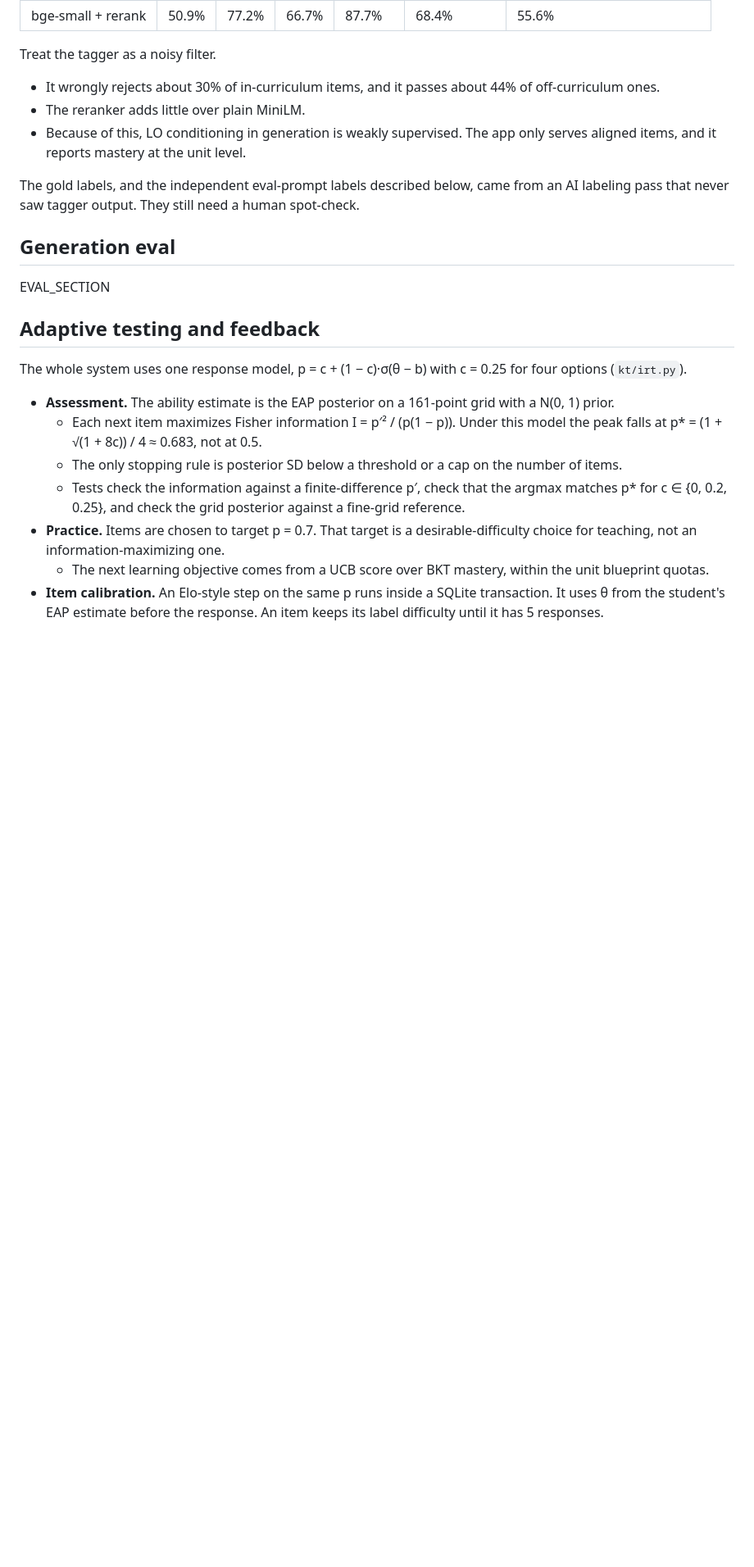
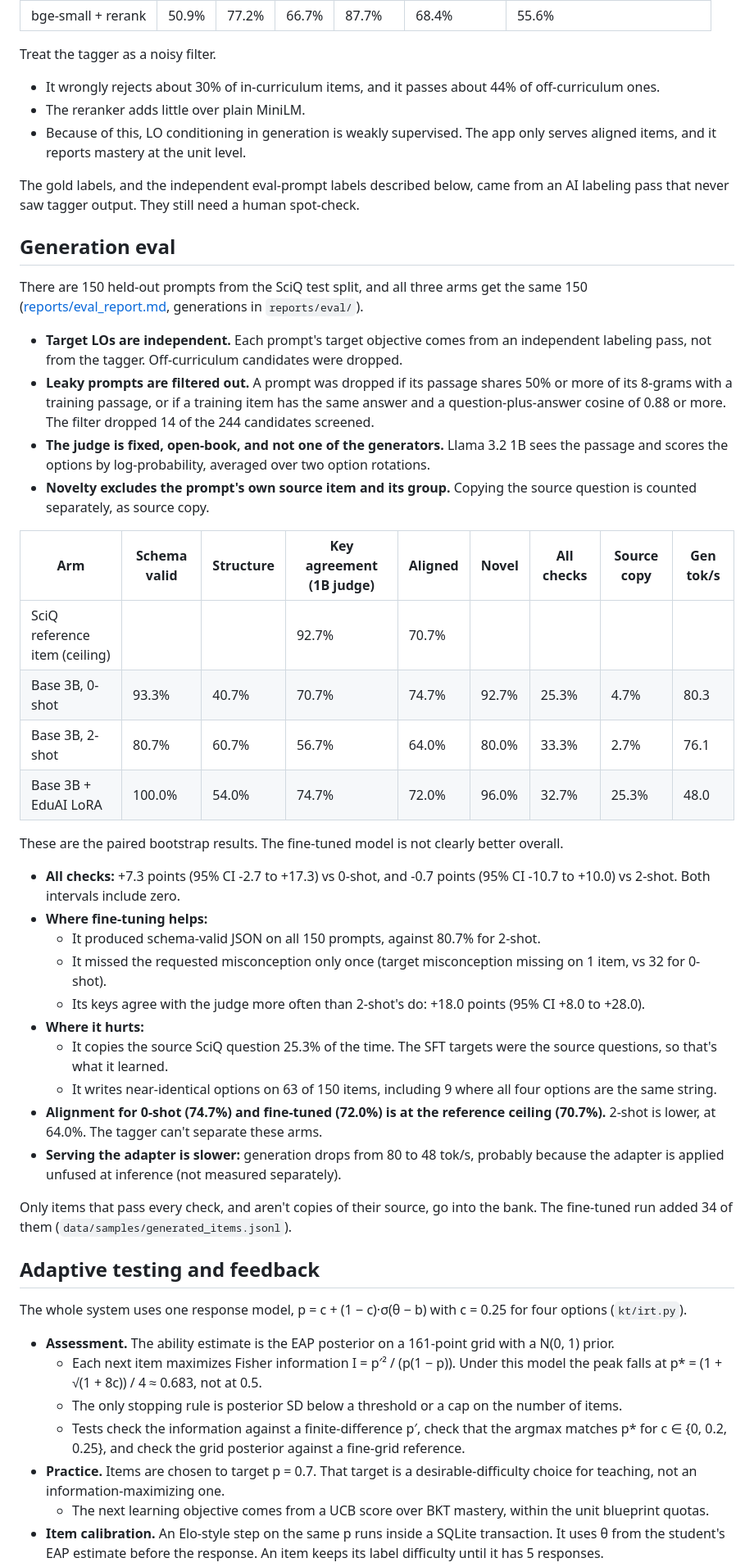
Before and after one commit to krishmdev/eduai, a Markdown page: README.md, the part around one of its changes. Shown at 82% size. GitHub-like rendering; blank space fills up the shorter version.

Commit message:
readme: eval results

```diff
--- a/README.md
+++ b/README.md
@@ -155,7 +155,34 @@ labeling pass that never saw tagger output. They still need a human spot-check.
 
 ## Generation eval
 
-EVAL_SECTION
+There are 150 held-out prompts from the SciQ test split, and all three arms get the same 150 ([reports/eval_report.md](reports/eval_report.md), generations in `reports/eval/`).
+
+- **Target LOs are independent.** Each prompt's target objective comes from an independent labeling pass, not from the tagger. Off-curriculum candidates were dropped.
+- **Leaky prompts are filtered out.** A prompt was dropped if its passage shares 50% or more of its 8-grams with a training passage, or if a training item has the same answer and a question-plus-answer cosine of 0.88 or more. The filter dropped 14 of the 244 candidates screened.
+- **The judge is fixed, open-book, and not one of the generators.** Llama 3.2 1B sees the passage and scores the options by log-probability, averaged over two option rotations.
+- **Novelty excludes the prompt's own source item and its group.** Copying the source question is counted separately, as source copy.
+
+| Arm | Schema valid | Structure | Key agreement (1B judge) | Aligned | Novel | All checks | Source copy | Gen tok/s |
+|---|---|---|---|---|---|---|---|---|
+| SciQ reference item (ceiling) | | | 92.7% | 70.7% | | | | |
+| Base 3B, 0-shot | 93.3% | 40.7% | 70.7% | 74.7% | 92.7% | 25.3% | 4.7% | 80.3 |
+| Base 3B, 2-shot | 80.7% | 60.7% | 56.7% | 64.0% | 80.0% | 33.3% | 2.7% | 76.1 |
+| Base 3B + EduAI LoRA | 100.0% | 54.0% | 74.7% | 72.0% | 96.0% | 32.7% | 25.3% | 48.0 |
+
+These are the paired bootstrap results. The fine-tuned model is not clearly better overall.
+
+- **All checks:** +7.3 points (95% CI -2.7 to +17.3) vs 0-shot, and -0.7 points (95% CI -10.7 to +10.0) vs 2-shot. Both intervals include zero.
+- **Where fine-tuning helps:**
+  - It produced schema-valid JSON on all 150 prompts, against 80.7% for 2-shot.
+  - It missed the requested misconception only once (target misconception missing on 1 item, vs 32 for 0-shot).
+  - Its keys agree with the judge more often than 2-shot's do: +18.0 points (95% CI +8.0 to +28.0).
+- **Where it hurts:**
+  - It copies the source SciQ question 25.3% of the time. The SFT targets were the source questions, so that's what it learned.
+  - It writes near-identical options on 63 of 150 items, including 9 where all four options are the same string.
+- **Alignment for 0-shot (74.7%) and fine-tuned (72.0%) is at the reference ceiling (70.7%).** 2-shot is lower, at 64.0%. The tagger can't separate these arms.
+- **Serving the adapter is slower:** generation drops from 80 to 48 tok/s, probably because the adapter is applied unfused at inference (not measured separately).
+
+Only items that pass every check, and aren't copies of their source, go into the bank. The fine-tuned run added 34 of them (`data/samples/generated_items.jsonl`).
 
 ## Adaptive testing and feedback
 
```
Also changed, not shown: other parts of README.md (+1 -1 lines).
